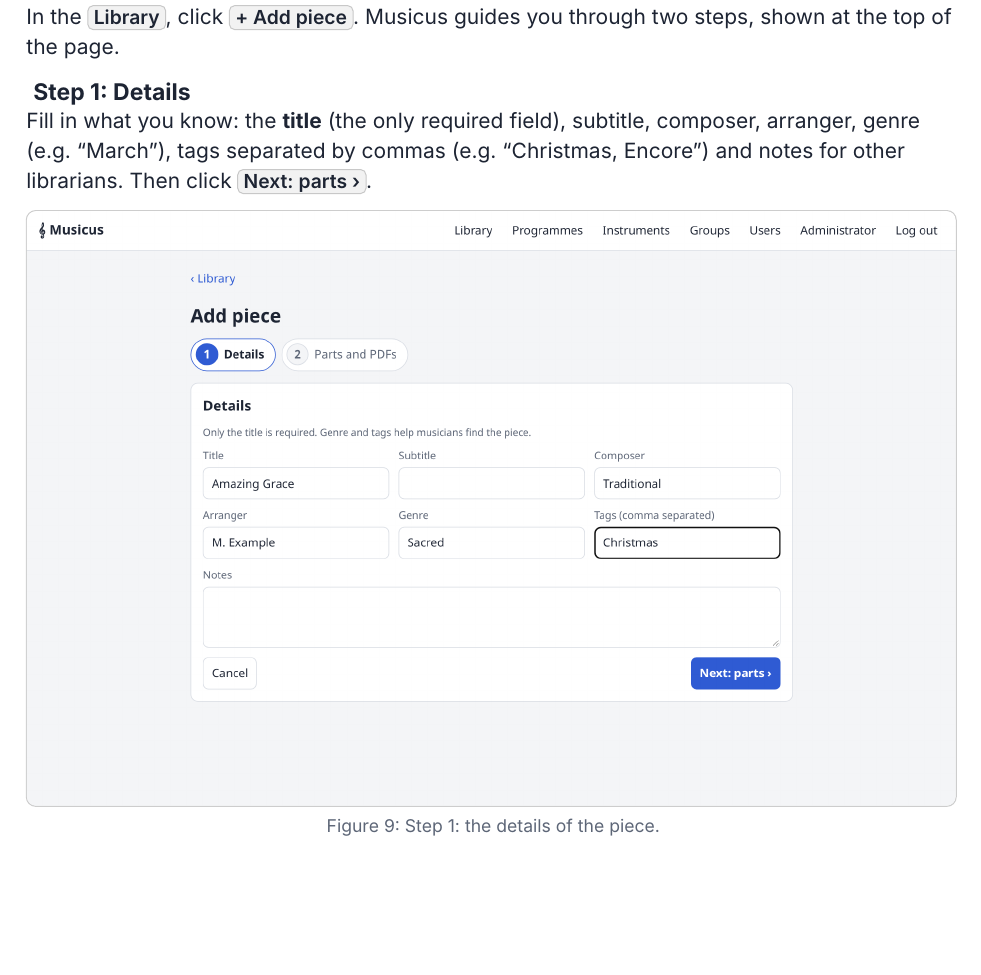
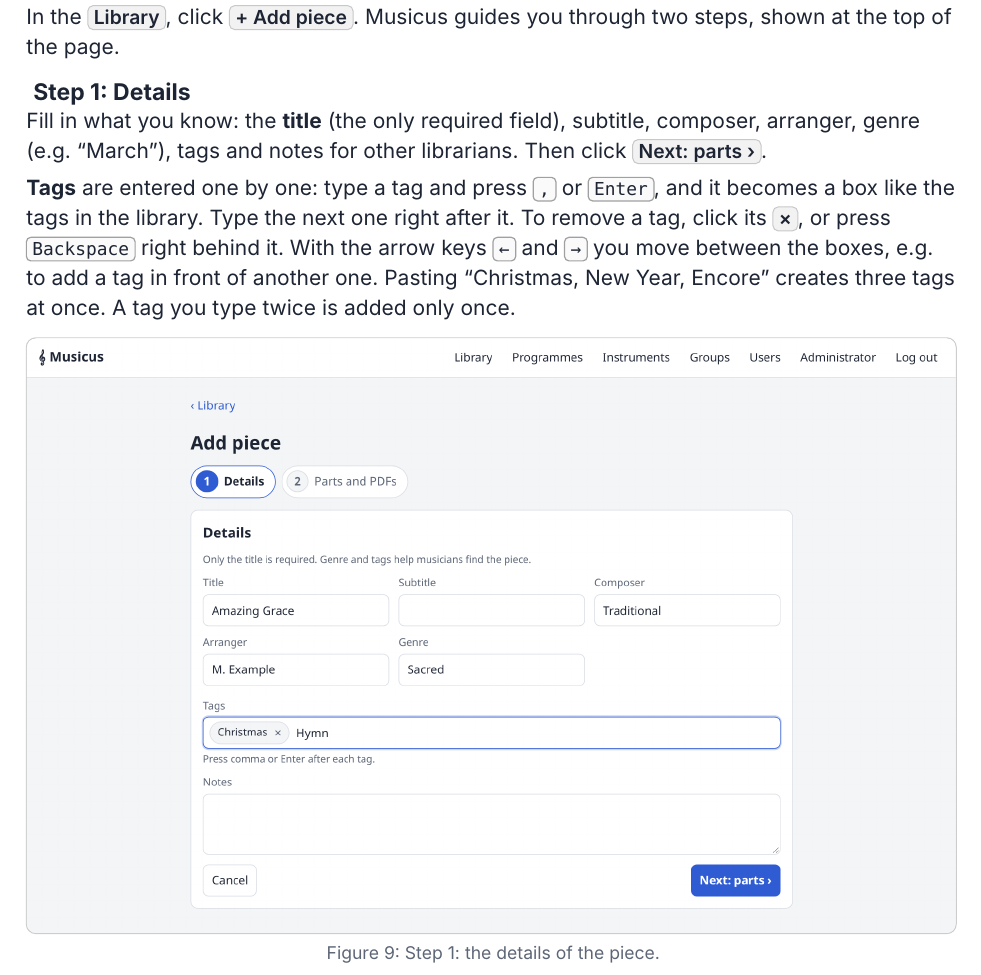
Before and after one commit to Musicus-Sheets/Musicus-user-guide, a Typst document (main.typ, which reads chapters/04-librarian.typ): part of page 21 of 39 before the commit and part of page 21 of 40 after it, cut so that both start at the same text, the shorter picture padded with empty space. Compiled offline with Typst 0.15.

Commit message:
Explain entering tags as chips; regenerate screenshots
Tags are no longer typed as comma separated text: each tag becomes a box
after a comma or Enter, boxes are removed with × or Backspace, and the
arrow keys move between them. The details screenshot shows a chip and a
tag being typed.

Co-Authored-By: Claude Opus 5.5 <noreply@anthropic.com>
Claude-Session: https://claude.ai/code/session_01SUyQxQVi6w79TzqzgsJ3i1

```diff
--- a/chapters/04-librarian.typ
+++ b/chapters/04-librarian.typ
@@ -60,9 +60,16 @@ two steps, shown at the top of the page.
 === Step 1: Details
 
 Fill in what you know: the *title* (the only required field), subtitle,
-composer, arranger, genre (e.g. "March"), tags separated by commas (e.g.
-"Christmas, Encore") and notes for other librarians. Then click
-#ui("Next: parts ›").
+composer, arranger, genre (e.g. "March"), tags and notes for other
+librarians. Then click #ui("Next: parts ›").
+
+*Tags* are entered one by one: type a tag and press #kbd(",") or
+#kbd("Enter"), and it becomes a box like the tags in the library. Type the
+next one right after it. To remove a tag, click its #ui("×"), or press
+#kbd("Backspace") right behind it. With the arrow keys #kbd("←") and
+#kbd("→") you move between the boxes, e.g. to add a tag in front of
+another one. Pasting "Christmas, New Year, Encore" creates three tags at
+once. A tag you type twice is added only once.
 
 #shot("add-piece-details.png", [Step 1: the details of the piece.])
 
```
Also changed, not shown: images/add-piece-details.png, images/edit-part.png, images/edit-piece.png, images/librarian-library.png, images/member-account.png, images/member-library.png, images/member-programme.png, images/phone-library.png, images/phone-menu.png, images/users.png, 1 other file.
